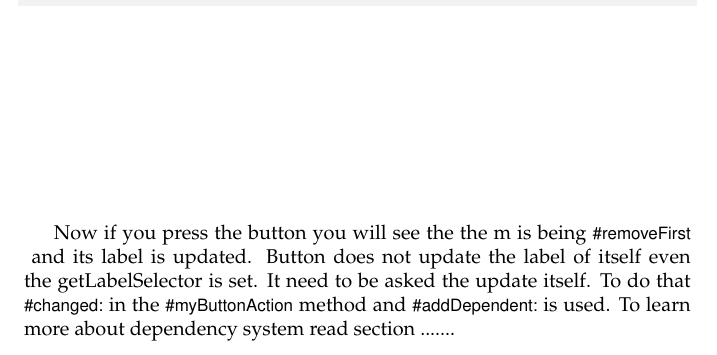
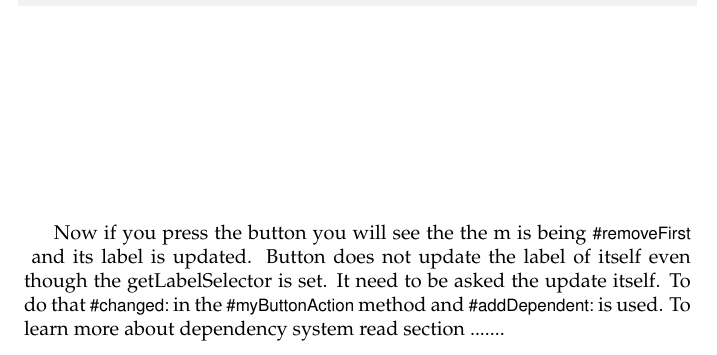
Before and after one commit to SquareBracketAssociates/DeepIntoPharo, a LaTeX book (BasicWidgets/BasicWidgets.tex): part of page 8 of 27, cut so that both start at the same text. Compiled offline with pdfLaTeX.

Commit message:
even though

```diff
--- a/BasicWidgets/BasicWidgets.tex
+++ b/BasicWidgets/BasicWidgets.tex
@@ -315,7 +315,7 @@ myButtonAction
 	self changed: #printString.
 \end{code}
 
-Now if you press the button you will see the the m is being \ct{#removeFirst} and its label is updated. Button does not update the label of itself even the getLabelSelector is set. It need to be asked the update itself. To do that \ct{#changed:} in the \ct{#myButtonAction} method and \ct{#addDependent:} is used. To learn more about dependency system read section .......
+Now if you press the button you will see the the m is being \ct{#removeFirst} and its label is updated. Button does not update the label of itself even though the getLabelSelector is set. It need to be asked the update itself. To do that \ct{#changed:} in the \ct{#myButtonAction} method and \ct{#addDependent:} is used. To learn more about dependency system read section .......
 
 
 
```
